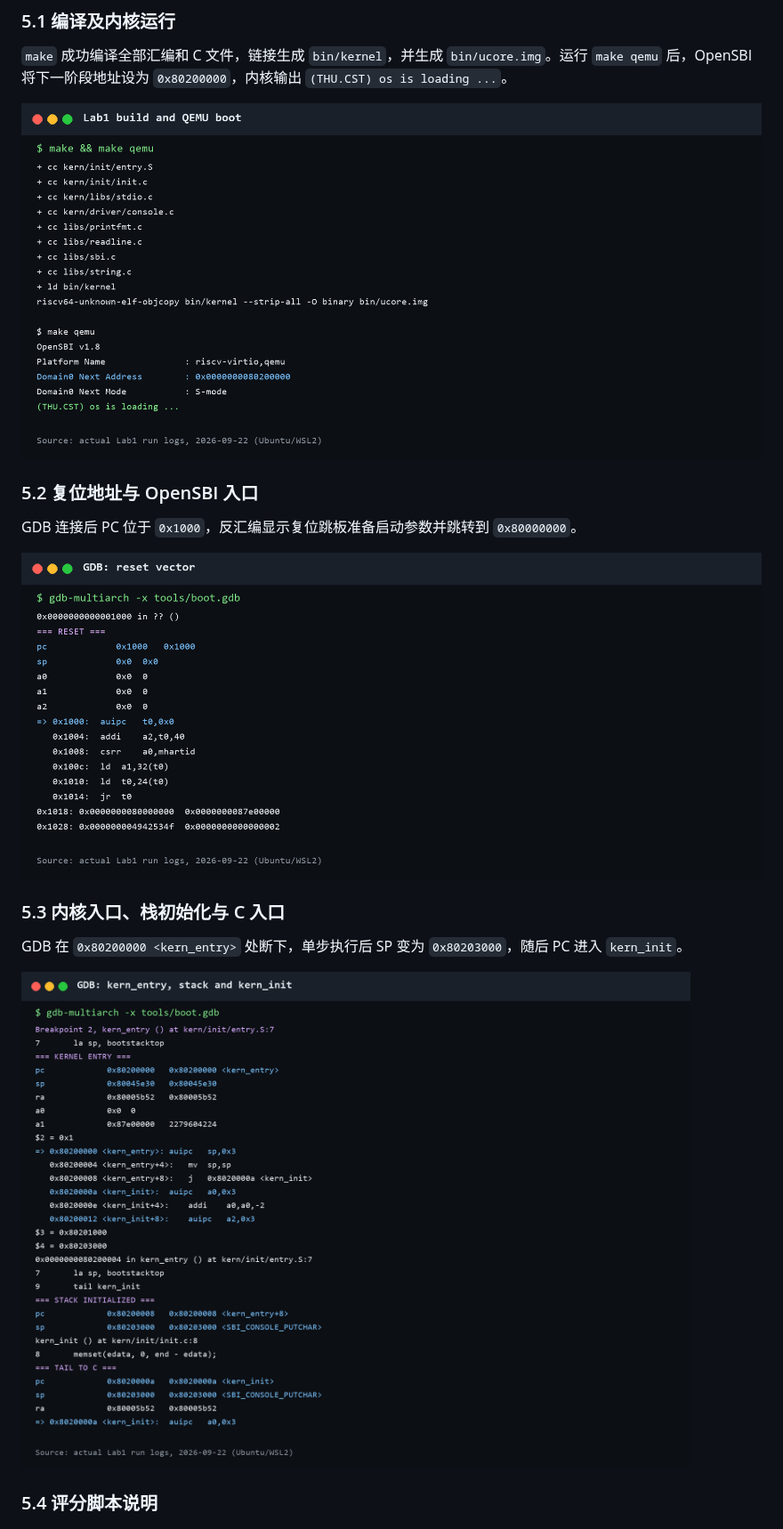
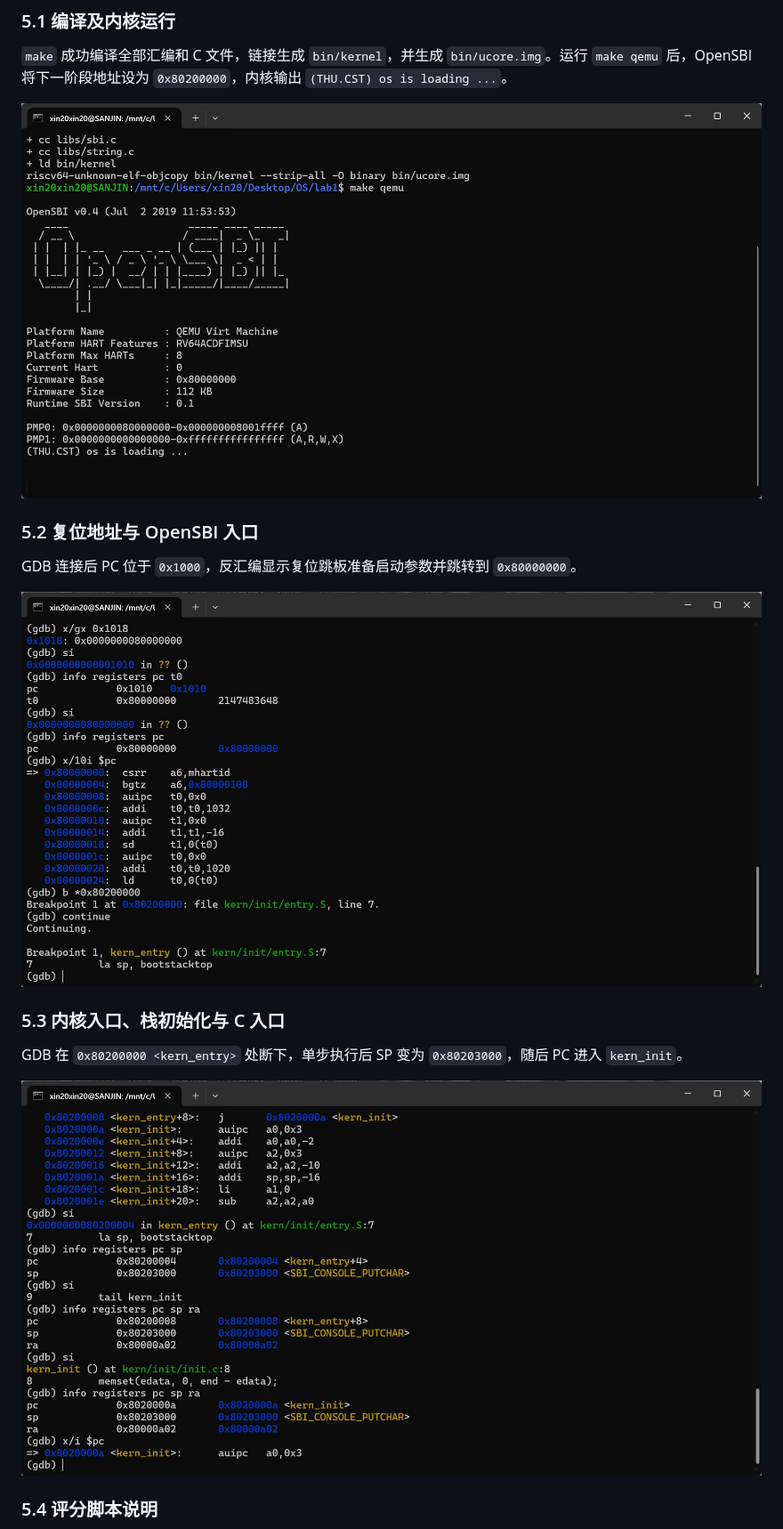
Before and after one commit to wendyn1/OSLab, a Markdown page: report/report.md, the part around one of its changes. Shown at 89% size. Drawn GitHub-style; pictures changed too: report/images/build_and_boot.jpg (added), report/images/gdb_kernel_entry.png, report/images/gdb_reset.jpg (added).

```diff
--- a/report/report.md
+++ b/report/report.md
@@ -288,13 +288,13 @@ OpenSBI 入口和 kern_entry 的关键寄存器、特权级及反汇编结果；
 
 `make` 成功编译全部汇编和 C 文件，链接生成 `bin/kernel`，并生成 `bin/ucore.img`。运行 `make qemu` 后，OpenSBI 将下一阶段地址设为 `0x80200000`，内核输出 `(THU.CST) os is loading ...`。
 
-![编译及内核启动结果](./images/build_and_boot.png)
+![编译及内核启动结果](./images/build_and_boot.jpg)
 
 ### 5.2 复位地址与 OpenSBI 入口
 
 GDB 连接后 PC 位于 `0x1000`，反汇编显示复位跳板准备启动参数并跳转到 `0x80000000`。
 
-![复位地址调试结果](./images/gdb_reset.png)
+![复位地址调试结果](./images/gdb_reset.jpg)
 
 ### 5.3 内核入口、栈初始化与 C 入口
 
```
Also changed, not shown: other parts of report/report.md (+2 -2 lines), 1 other file.
